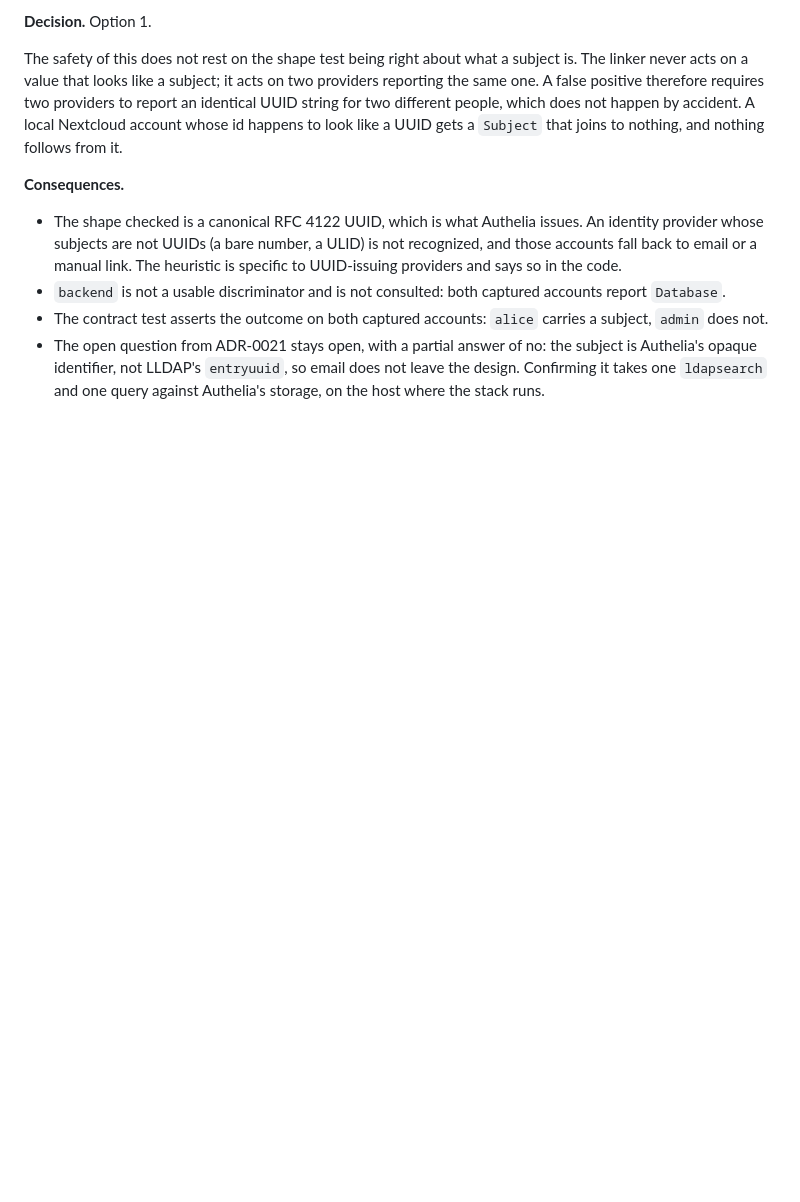
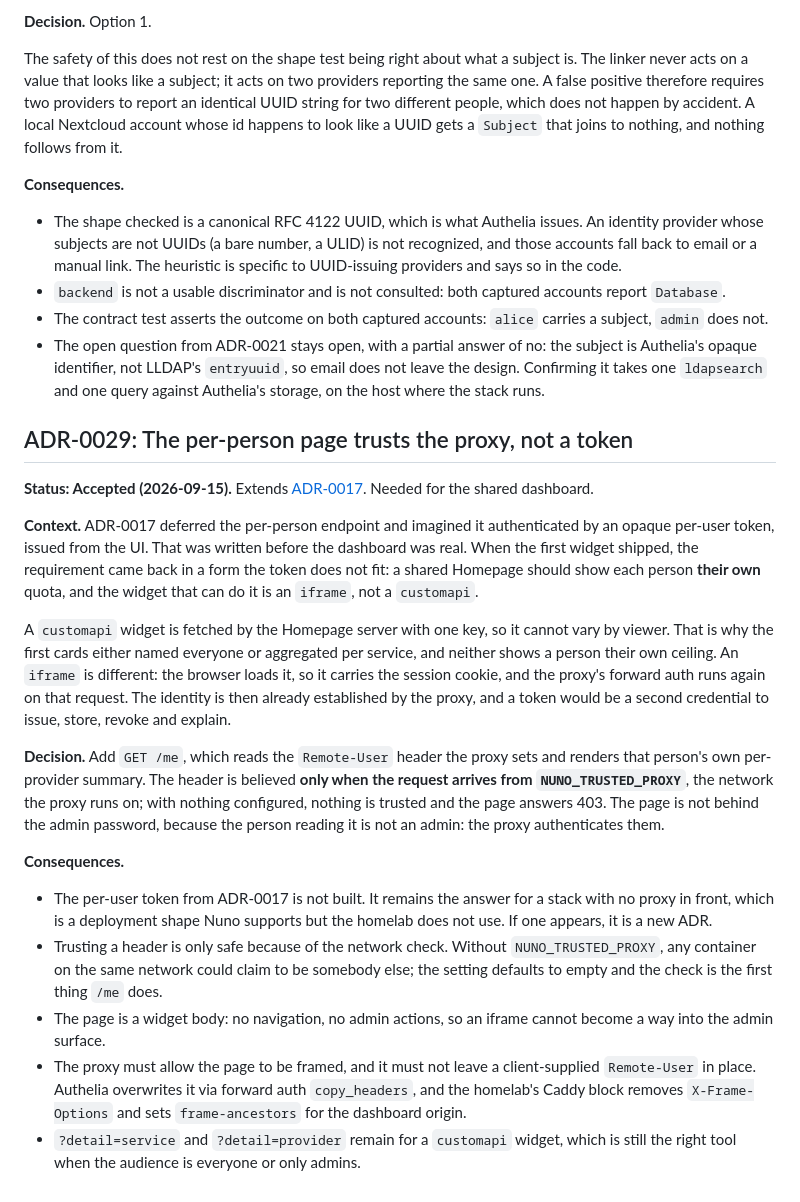
Before and after one commit to marcodellemarche/nuno, a Markdown page: docs/decisions.md, the part around the change. GitHub-like rendering; blank space fills up the shorter version.

Commit message:
Record why the per-person page trusts the proxy

```diff
--- a/docs/decisions.md
+++ b/docs/decisions.md
@@ -623,3 +623,20 @@ The safety of this does not rest on the shape test being right about what a subj
 - `backend` is not a usable discriminator and is not consulted: both captured accounts report `Database`.
 - The contract test asserts the outcome on both captured accounts: `alice` carries a subject, `admin` does not.
 - The open question from ADR-0021 stays open, with a partial answer of no: the subject is Authelia's opaque identifier, not LLDAP's `entryuuid`, so email does not leave the design. Confirming it takes one `ldapsearch` and one query against Authelia's storage, on the host where the stack runs.
+
+## ADR-0029: The per-person page trusts the proxy, not a token
+
+**Status: Accepted (2026-09-15).** Extends [ADR-0017](#adr-0017-usage-api-dashboard-first-per-person-second). Needed for the shared dashboard.
+
+**Context.** ADR-0017 deferred the per-person endpoint and imagined it authenticated by an opaque per-user token, issued from the UI. That was written before the dashboard was real. When the first widget shipped, the requirement came back in a form the token does not fit: a shared Homepage should show each person **their own** quota, and the widget that can do it is an `iframe`, not a `customapi`.
+
+A `customapi` widget is fetched by the Homepage server with one key, so it cannot vary by viewer. That is why the first cards either named everyone or aggregated per service, and neither shows a person their own ceiling. An `iframe` is different: the browser loads it, so it carries the session cookie, and the proxy's forward auth runs again on that request. The identity is then already established by the proxy, and a token would be a second credential to issue, store, revoke and explain.
+
+**Decision.** Add `GET /me`, which reads the `Remote-User` header the proxy sets and renders that person's own per-provider summary. The header is believed **only when the request arrives from `NUNO_TRUSTED_PROXY`**, the network the proxy runs on; with nothing configured, nothing is trusted and the page answers 403. The page is not behind the admin password, because the person reading it is not an admin: the proxy authenticates them.
+
+**Consequences.**
+- The per-user token from ADR-0017 is not built. It remains the answer for a stack with no proxy in front, which is a deployment shape Nuno supports but the homelab does not use. If one appears, it is a new ADR.
+- Trusting a header is only safe because of the network check. Without `NUNO_TRUSTED_PROXY`, any container on the same network could claim to be somebody else; the setting defaults to empty and the check is the first thing `/me` does.
+- The page is a widget body: no navigation, no admin actions, so an iframe cannot become a way into the admin surface.
+- The proxy must allow the page to be framed, and it must not leave a client-supplied `Remote-User` in place. Authelia overwrites it via forward auth `copy_headers`, and the homelab's Caddy block removes `X-Frame-Options` and sets `frame-ancestors` for the dashboard origin.
+- `?detail=service` and `?detail=provider` remain for a `customapi` widget, which is still the right tool when the audience is everyone or only admins.
```
